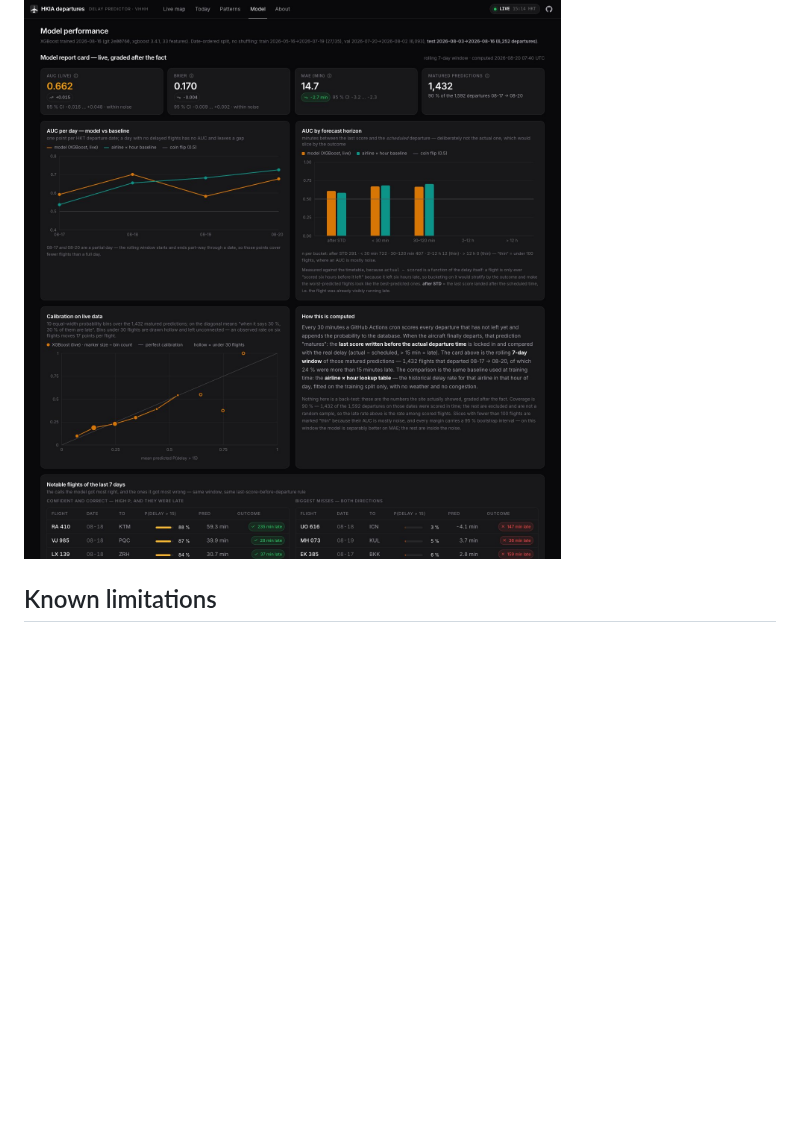
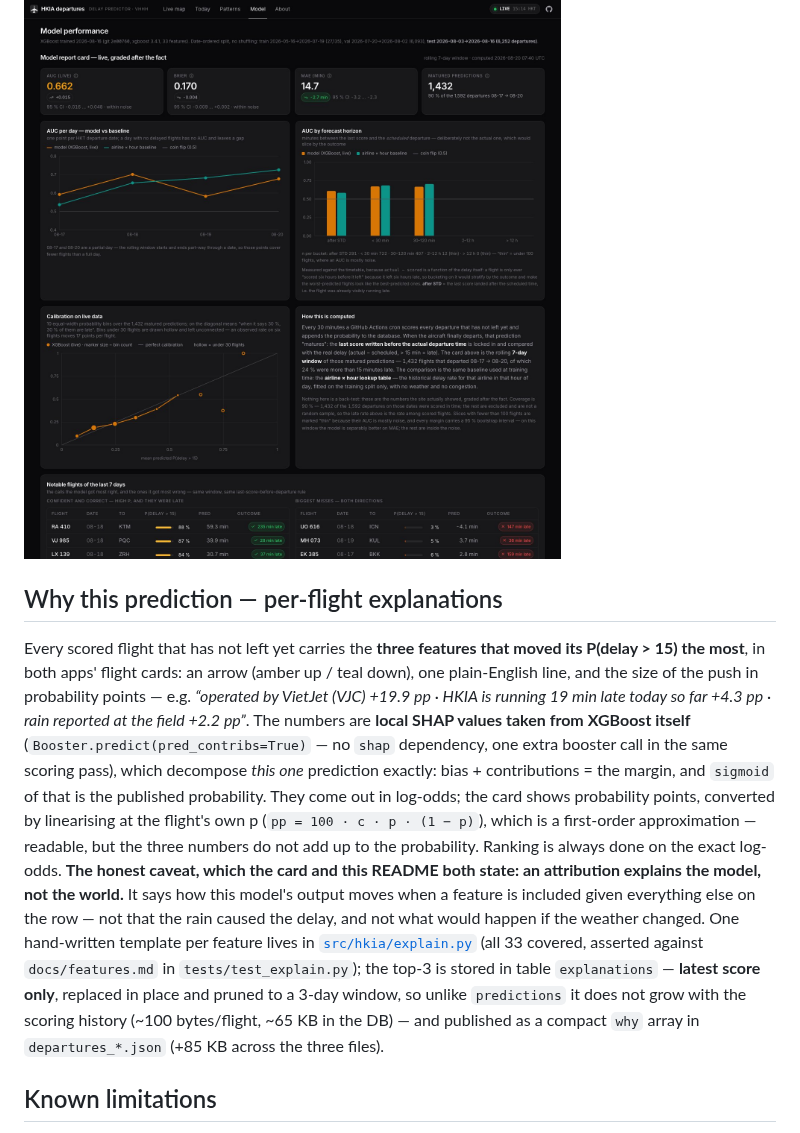
Before and after one commit to dsjwong/hkia-delay-predictor, a Markdown page: README.md, the part around one of its changes. GitHub-like rendering; blank space fills up the shorter version.

```diff
--- a/README.md
+++ b/README.md
@@ -99,6 +99,22 @@ one-time setup: [`docs/deploy.md`](docs/deploy.md).
 ![Web app — patterns](docs/img/web-patterns.jpg)
 ![Web app — model](docs/img/web-model.jpg)
 
+## Why this prediction — per-flight explanations
+Every scored flight that has not left yet carries the **three features that moved its P(delay > 15) the most**, in both apps' flight
+cards: an arrow (amber up / teal down), one plain-English line, and the size of the push in probability points — e.g. *“operated by
+VietJet (VJC) +19.9 pp · HKIA is running 19 min late today so far +4.3 pp · rain reported at the field +2.2 pp”*. The numbers are
+**local SHAP values taken from XGBoost itself** (`Booster.predict(pred_contribs=True)` — no `shap` dependency, one extra booster call in
+the same scoring pass), which decompose *this one* prediction exactly: bias + contributions = the margin, and `sigmoid` of that is the
+published probability. They come out in log-odds; the card shows probability points, converted by linearising at the flight's own p
+(`pp = 100 · c · p · (1 − p)`), which is a first-order approximation — readable, but the three numbers do not add up to the probability.
+Ranking is always done on the exact log-odds. **The honest caveat, which the card and this README both state: an attribution explains
+the model, not the world.** It says how this model's output moves when a feature is included given everything else on the row — not that
+the rain caused the delay, and not what would happen if the weather changed. One hand-written template per feature lives in
+[`src/hkia/explain.py`](src/hkia/explain.py) (all 33 covered, asserted against `docs/features.md` in `tests/test_explain.py`); the top-3
+is stored in table `explanations` — **latest score only**, replaced in place and pruned to a 3-day window, so unlike `predictions` it does
+not grow with the scoring history (~100 bytes/flight, ~65 KB in the DB) — and published as a compact `why` array in
+`departures_*.json` (+85 KB across the three files).
+
 ## Known limitations
 - Live scoring uses the **latest METAR observation** as the weather for every future flight (persistence, `metar_age_min` capped at 3 h) — not a forecast; TAF is a stretch. Rolling delay features for future flights only see flights that have departed as of scoring time, a slightly narrower history than at training time.
 - The API is read-only over the SQLite file; predictions come from the cron, so between runs (30 min) they can be up to 30 min stale (`/health` shows `predictions_last_scored_at`). The dashboard is ready to deploy on Streamlit Community Cloud (`docs/deploy.md`); the API is not deployed in v1.
```
Also changed, not shown: other parts of README.md (+1 -1 lines), docs/design.md (+5 -0 lines), docs/features.md (+17 -0 lines), docs/img/web-live-flightcard.jpg.
